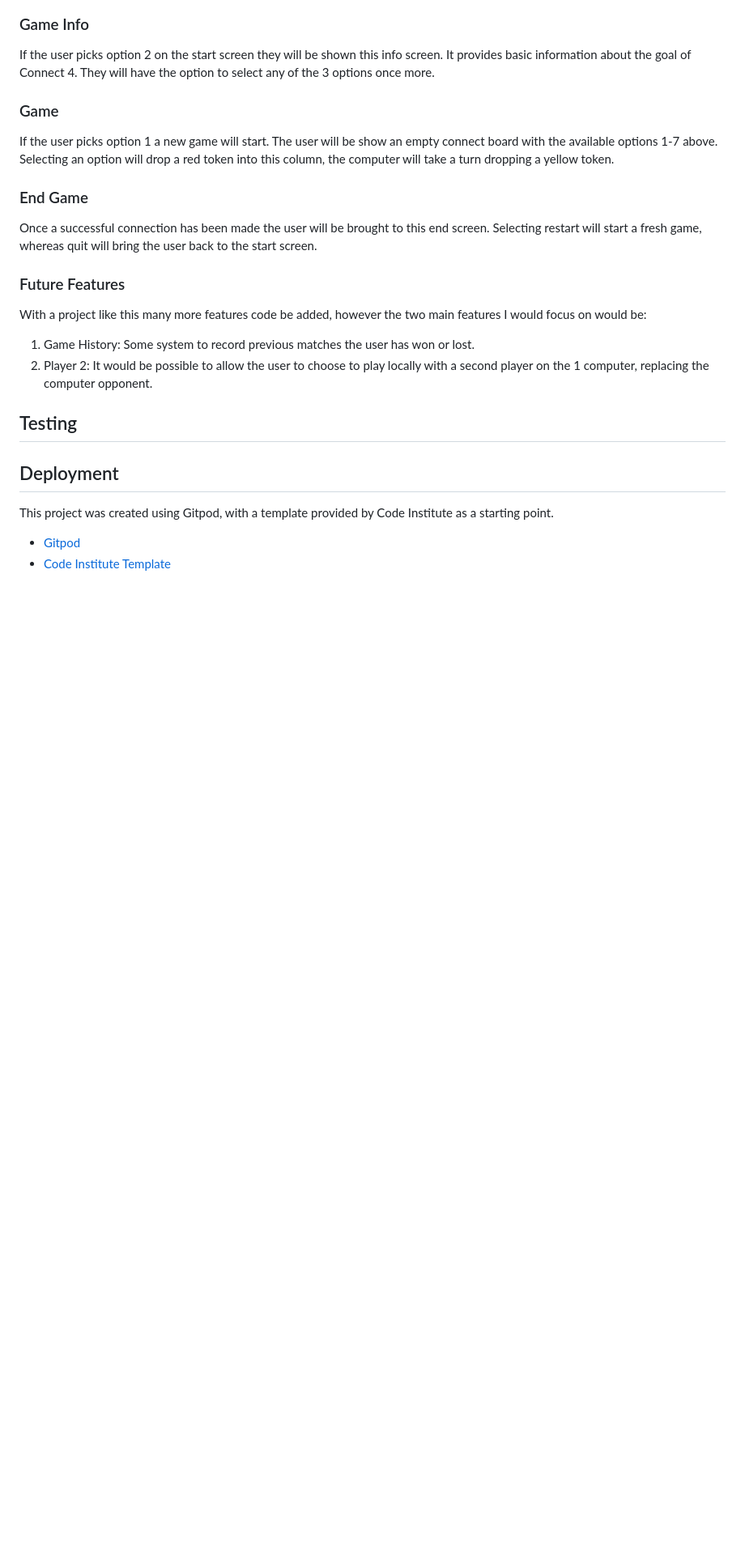
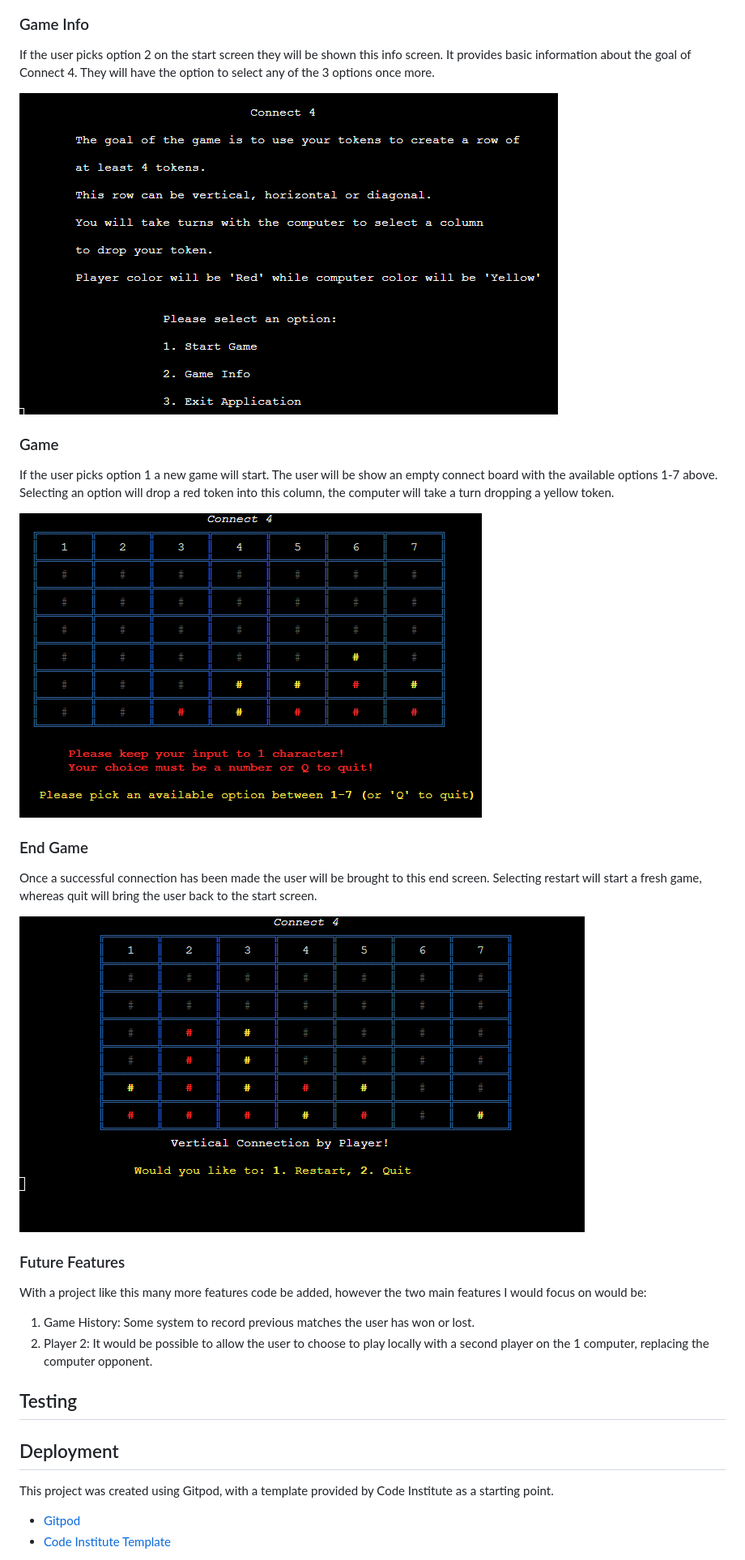
Before and after one commit to kevinoh45TuD/pp3-connect-game, a Markdown page: README.md, the part around the change. Shown: that part at 81% size. GitHub-like rendering; pictures changed too: docs-pictures/pp3-gameinfo.png (added), docs-pictures/pp3-gameover.png (added); blank space fills up the shorter version.

Commit message:
Docs: pictures for features section

```diff
--- a/README.md
+++ b/README.md
@@ -87,15 +87,21 @@ The Start Screen is what the user will first see. It features the title of the g
 If the user picks option 2 on the start screen they will be shown this info screen. It provides basic information about the goal of Connect 4.
 They will have the option to select any of the 3 options once more.
 
+![Game Info](/docs-pictures/pp3-gameinfo.png)
+
 ### Game
 
 If the user picks option 1 a new game will start. The user will be show an empty connect board with the available options 1-7 above.
 Selecting an option will drop a red token into this column, the computer will take a turn dropping a yellow token.
 
+![Game Screen](/docs-pictures/pp3-gamescreen.png)
+
 ### End Game
 
 Once a successful connection has been made the user will be brought to this end screen.
 Selecting restart will start a fresh game, whereas quit will bring the user back to the start screen.
+
+![Game Over Screen](/docs-pictures/pp3-gameover.png)
 
 ### Future Features
 
```
